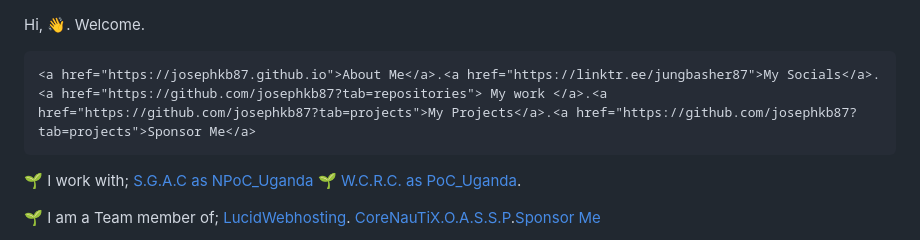
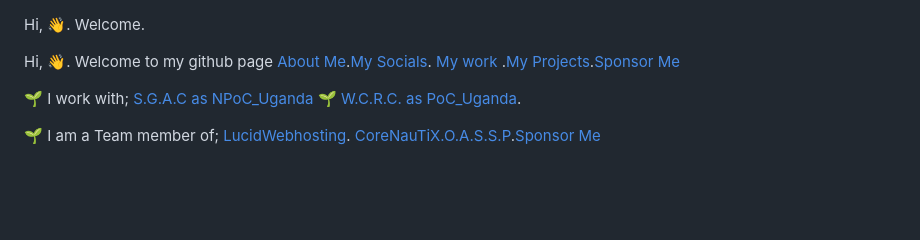
Before and after one commit to josephkb87/josephkb87, a Markdown page: README.md, the part around the change. Rendered like a GitHub page; blank space fills up the shorter version.

```diff
--- a/README.md
+++ b/README.md
@@ -1,6 +1,6 @@
   Hi, 👋. Welcome.
 
-    <a href="https://josephkb87.github.io">About Me</a>.<a href="https://linktr.ee/jungbasher87">My Socials</a>.<a href="https://github.com/josephkb87?tab=repositories"> My work </a>.<a href="https://github.com/josephkb87?tab=projects">My Projects</a>.<a href="https://github.com/josephkb87?tab=projects">Sponsor Me</a>
+  Hi, 👋. Welcome to my github page  <a href="https://josephkb87.github.io">About Me</a>.<a href="https://linktr.ee/jungbasher87">My Socials</a>.<a href="https://github.com/josephkb87?tab=repositories"> My work </a>.<a href="https://github.com/josephkb87?tab=projects">My Projects</a>.<a href="https://github.com/josephkb87?tab=projects">Sponsor Me</a>
 
   🌱 I work with; <a href="https://spacegeneration.org/regions/africa/uganda">S.G.A.C as NPoC_Uganda </a>🌱 <a href="https://wcrc.world/Files/WCRC_POC.pdf">W.C.R.C. as PoC_Uganda</a>.
 
```
